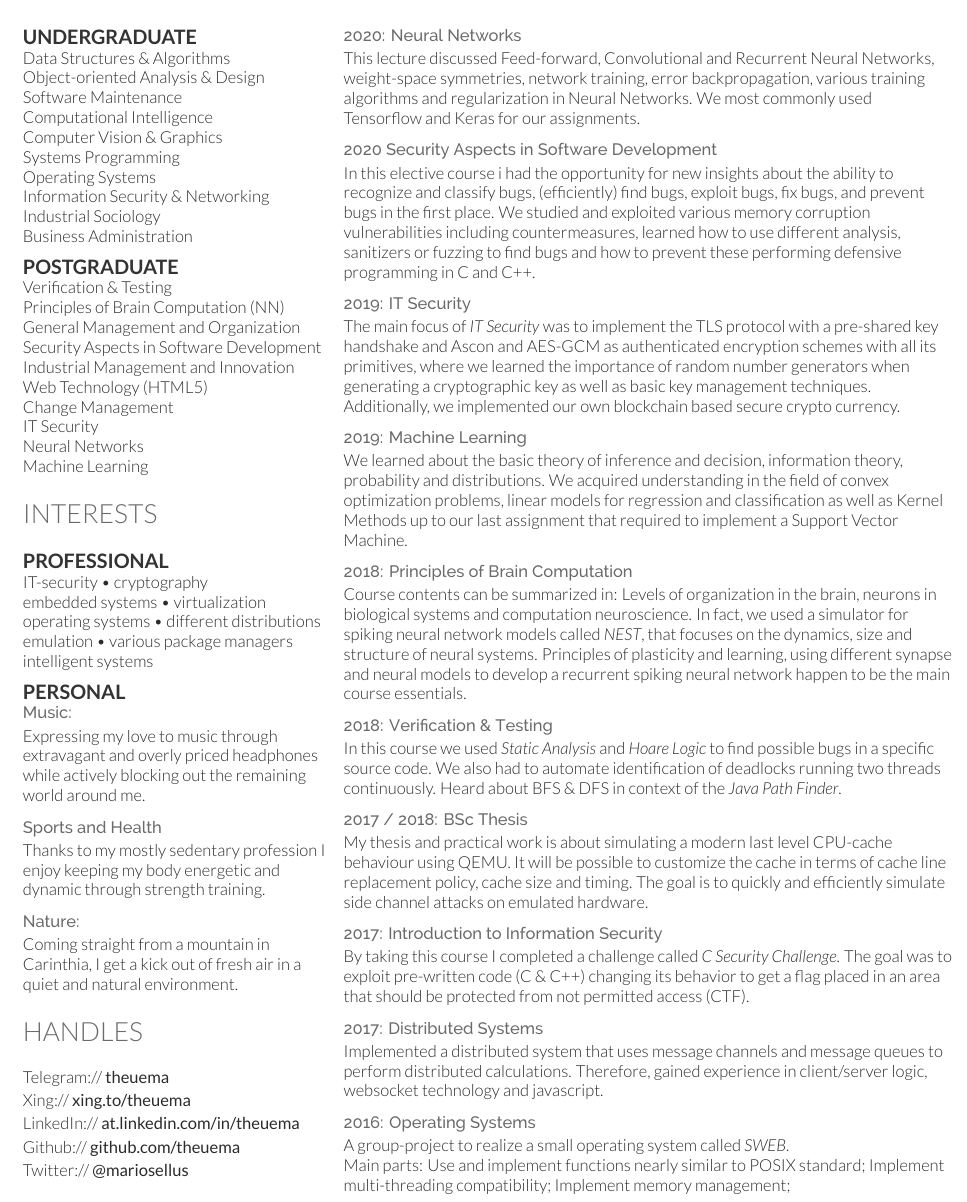
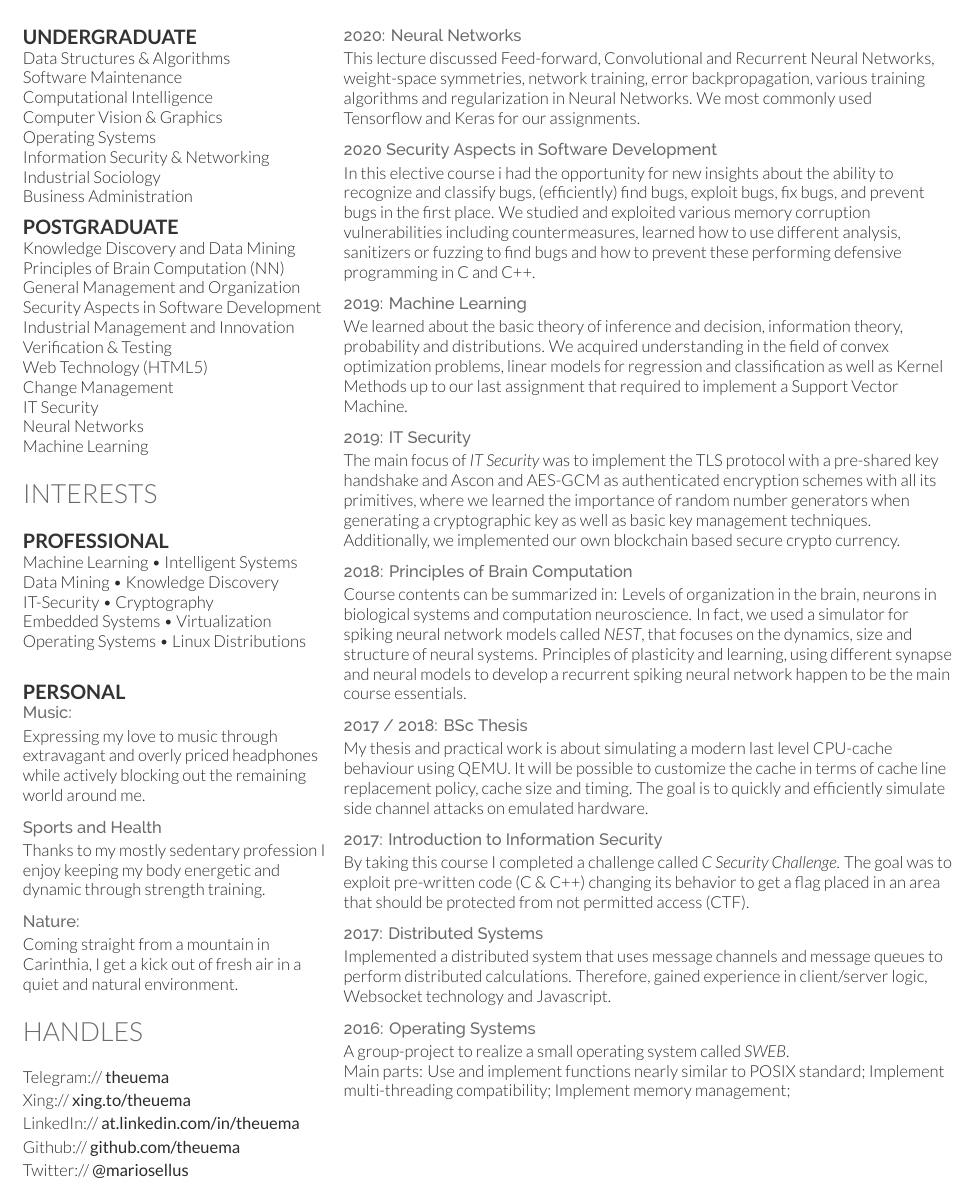
Before and after one commit to theuema/Resume, a LaTeX CV (resume.tex): part of page 2 of 2, cut so that both start at the same text. Compiled offline with XeLaTeX.

Commit message:
update & clean

```diff
--- a/resume.tex
+++ b/resume.tex
@@ -192,11 +192,9 @@
 \section{Coursework}
 	\subsection{Undergraduate}
 		Data Structures \& Algorithms \\
-		Object-oriented Analysis \& Design \\
 		Software Maintenance \\
 		Computational Intelligence\\
 		Computer Vision \& Graphics \\
-		Systems Programming \\
 		Operating Systems \\
 		Information Security \& Networking \\
 		Industrial Sociology \\
@@ -204,11 +202,12 @@
 		\sectionsep
 
 	\subsection{Postgraduate}
-		Verification \& Testing \\
+		Knowledge Discovery and Data Mining \\
 		Principles of Brain Computation (NN) \\
 		General Management and Organization \\
 		Security Aspects in Software Development \\
 		Industrial Management and Innovation \\
+		Verification \& Testing \\
 		Web Technology (HTML5) \\
 		Change Management \\
 		IT Security \\
@@ -221,11 +220,11 @@
 % --------------------------------------------------------------
 \section{Interests}
 	\subsection{professional}
-	IT-security \textbullet{} cryptography\\
-	embedded systems \textbullet{} virtualization\\
-	operating systems \textbullet{} different distributions\\
-	emulation \textbullet{} various package managers\\
-	intelligent systems
+	Machine Learning \textbullet{} Intelligent Systems\\
+	Data Mining \textbullet{} Knowledge Discovery\\
+	IT-Security \textbullet{} Cryptography\\
+	Embedded Systems \textbullet{} Virtualization\\
+	Operating Systems \textbullet{} Linux Distributions\\
 	\sectionsep
 
 	\subsection{personal}
@@ -263,17 +262,14 @@
 		\sheader{2020 Security Aspects in Software Development}
 		In this elective course i had the opportunity for new insights about the ability to recognize and classify bugs, (efficiently) find bugs, exploit bugs, fix bugs, and prevent bugs in the first place. We studied and exploited various memory corruption vulnerabilities including countermeasures, learned how to use different analysis, sanitizers or fuzzing to find bugs and how to prevent these performing defensive programming in C and C++. \sectionsep
 
+		\sheader{2019: Machine Learning}
+		We learned about the basic theory of inference and decision, information theory, probability and distributions. We acquired understanding in the field of convex optimization problems, linear models for regression and classification as well as Kernel Methods up to our last assignment that required to implement a Support Vector Machine. \sectionsep
+
 		\sheader{2019: IT Security}
 		The main focus of \textit{IT Security} was to implement the TLS protocol with a pre-shared key handshake and Ascon and AES-GCM as authenticated encryption schemes with all its primitives, where we learned the importance of random number generators when generating a cryptographic key as well as basic key management techniques. Additionally, we implemented our own blockchain based secure crypto currency. \sectionsep
 
-		\sheader{2019: Machine Learning}
-		We learned about the basic theory of inference and decision, information theory, probability and distributions. We acquired understanding in the field of convex optimization problems, linear models for regression and classification as well as Kernel Methods up to our last assignment that required to implement a Support Vector Machine. \sectionsep
-
 		\sheader{2018: Principles of Brain Computation}
 		Course contents can be summarized in: Levels of organization in the brain, neurons in biological systems and computation neuroscience. In fact, we used a simulator for spiking neural network models called \textit{NEST}, that focuses on the dynamics, size and structure of neural systems. Principles of plasticity and learning, using different synapse and neural models to develop a recurrent spiking neural network happen to be the main course essentials. \sectionsep
-
-		\sheader{2018: Verification \& Testing}
-		In this course we used \textit{Static Analysis} and \textit{Hoare Logic} to find possible bugs in a specific source code. We also had to automate identification of deadlocks running two threads continuously. Heard about BFS \& DFS in context of the \textit{Java Path Finder}.  \sectionsep
 
 		\sheader{2017 / 2018: BSc Thesis}
 		My thesis and practical work is about simulating a modern last level CPU-cache behaviour using QEMU. It will be possible to customize the cache in terms of cache line replacement policy, cache size and timing. The goal is to quickly and efficiently simulate side channel attacks on emulated hardware. \sectionsep
@@ -282,7 +278,7 @@
 		By taking this course I completed a challenge called \textit{C Security Challenge}. The goal was to exploit pre-written code (C \& C++) changing its behavior to get a flag placed in an area that should be protected from not permitted access (CTF). \sectionsep
 
 		\sheader{2017: Distributed Systems}
-		Implemented a distributed system that uses message channels and message queues to perform distributed calculations. Therefore, gained experience in client/server logic, websocket technology and javascript. \sectionsep
+		Implemented a distributed system that uses message channels and message queues to perform distributed calculations. Therefore, gained experience in client/server logic, Websocket technology and Javascript. \sectionsep
 
 		\sheader{2016: Operating Systems}
 		A group-project to realize a small operating system called \textit{SWEB}. \\
```
Also changed, not shown: resume.pdf, 1 other file.
